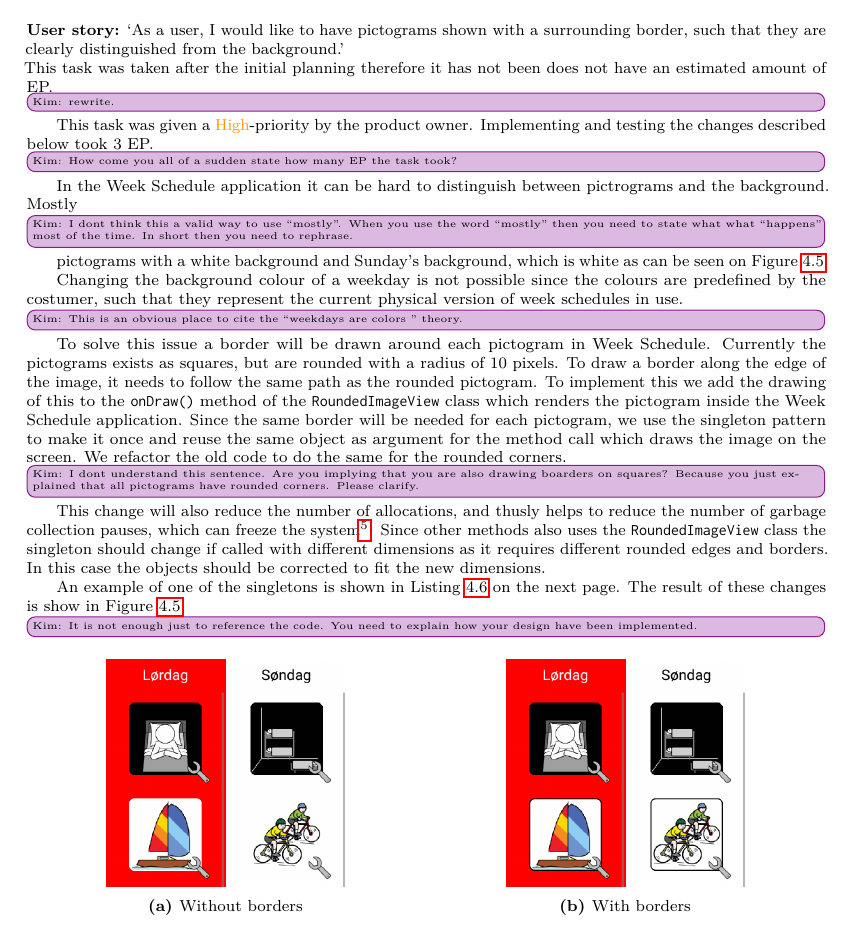
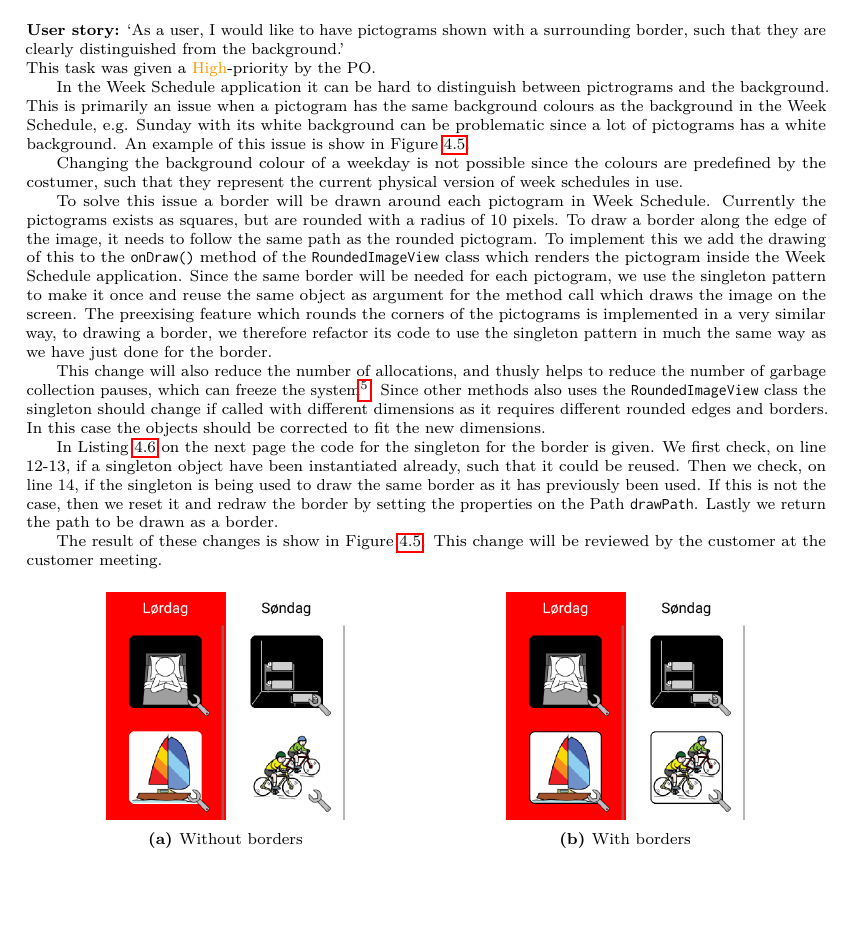
Before and after one commit to SW618/SW6-Rapport, a LaTeX thesis (master.tex, which reads mainmatter/sprint1/pictogramborder.tex): part of page 35 of 77, cut so that both start at the same text, the shorter picture padded with empty space. Compiled offline with pdfLaTeX.

Commit message:
Fix todos - 4.7 borders

```diff
--- a/mainmatter/sprint1/pictogramborder.tex
+++ b/mainmatter/sprint1/pictogramborder.tex
@@ -1,28 +1,32 @@
 \section{Week Schedule - Border Around Pictograms}
 \userstory{As a user, I would like to have pictograms shown with a surrounding border, such that they are clearly distinguished from the background.}
-This task was taken after the initial planning therefore it has not been does not have an estimated amount of EP. \kim{rewrite.}
-This task was given a \phigh-priority by the product owner.
-Implementing and testing the changes described below took 3 EP. \kim{How come you all of a sudden state how many EP the task took?}
+This task was given a \phigh-priority by the PO.
 
 In the Week Schedule application it can be hard to distinguish between pictrograms and the background.
-Mostly\kim{I dont think this a valid way to use ``mostly''. When you use the word ``mostly'' then you need to state what what ``happens'' most of the time. In short then you need to rephrase.} pictograms with a white background and Sunday's background, which is white as can be seen on \myref{fig:before-after-borders}.
+This is primarily an issue when a pictogram has the same background colours as the background in the Week Schedule, e.g. Sunday with its white background can be problematic since a lot of pictograms has a white background.
+An example of this issue is show in  \myref{fig:before-after-borders}.
 
-Changing the background colour of a weekday is not possible since the colours are predefined by the costumer, such that they represent the current physical version of week schedules in use. \kim{This is an obvious place to cite the ``weekdays are colors '' theory.}
+Changing the background colour of a weekday is not possible since the colours are predefined by the costumer, such that they represent the current physical version of week schedules in use.
 
 To solve this issue a border will be drawn around each pictogram in Week Schedule.
 Currently the pictograms exists as squares, but are rounded with a radius of 10 pixels.
 To draw a border along the edge of the image, it needs to follow the same path as the rounded pictogram.
 To implement this we add the drawing of this to the \texttt{onDraw()} method of the \texttt{RoundedImageView} class which renders the pictogram inside the Week Schedule application.
 Since the same border will be needed for each pictogram, we use the singleton pattern to make it once and reuse the same object as argument for the method call which draws the image on the screen.
-We refactor the old code to do the same for the rounded corners. \kim{I dont understand this sentence. Are you implying that you are also drawing boarders on squares? Because you just explained that all pictograms have rounded corners. Please clarify.}
+The preexising feature which rounds the corners of the pictograms is implemented in a very similar way, to drawing a border, we therefore refactor its code to use the singleton pattern in much the same way as we have just done for the border.
 
 This change will also reduce the number of allocations, and  thusly helps to reduce the number of garbage collection pauses, which can freeze the system\footnote{\url{http://developer.android.com/training/articles/perf-tips.html\#ObjectCreation}}.
 Since other methods also uses the \texttt{RoundedImageView} class the singleton should change if called with different dimensions as it requires different rounded edges and borders.
 In this case the objects should be corrected to fit the new dimensions.
 
-An example of one of the singletons is shown in \myref{lst:singleton_example}.
+In \myref{lst:singleton_example} the code for the singleton for the border is given.
+We first check, on line 12-13, if a singleton object have been instantiated already, such that it could be reused.
+Then we check, on line 14, if the singleton is being used to draw the same border as it has previously been used.
+If this is not the case, then we reset it and redraw the border by setting the properties on the Path \texttt{drawPath}.
+Lastly we return the path to be drawn as a border.
+
 The result of these changes is show in \myref{fig:before-after-borders}.
-\kim{It is not enough just to reference the code. You need to explain how your design have been implemented.}
+This change will be reviewed by the customer at the customer meeting.
 
 \begin{lstlisting}[float, floatplacement=h, caption={One of the singletons used to solve this task.}, label={lst:singleton_example}]
 private static Path drawPath;
```
